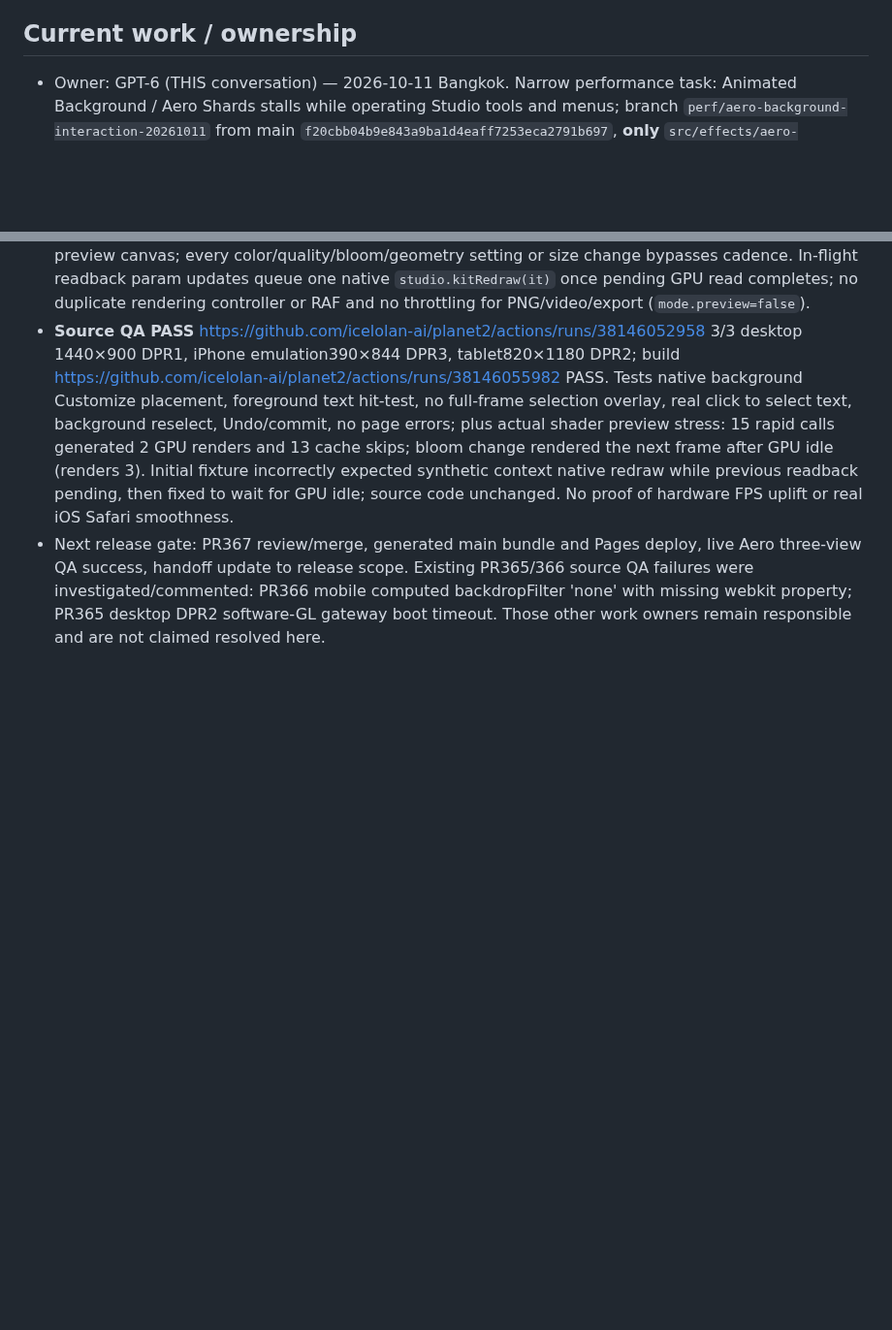
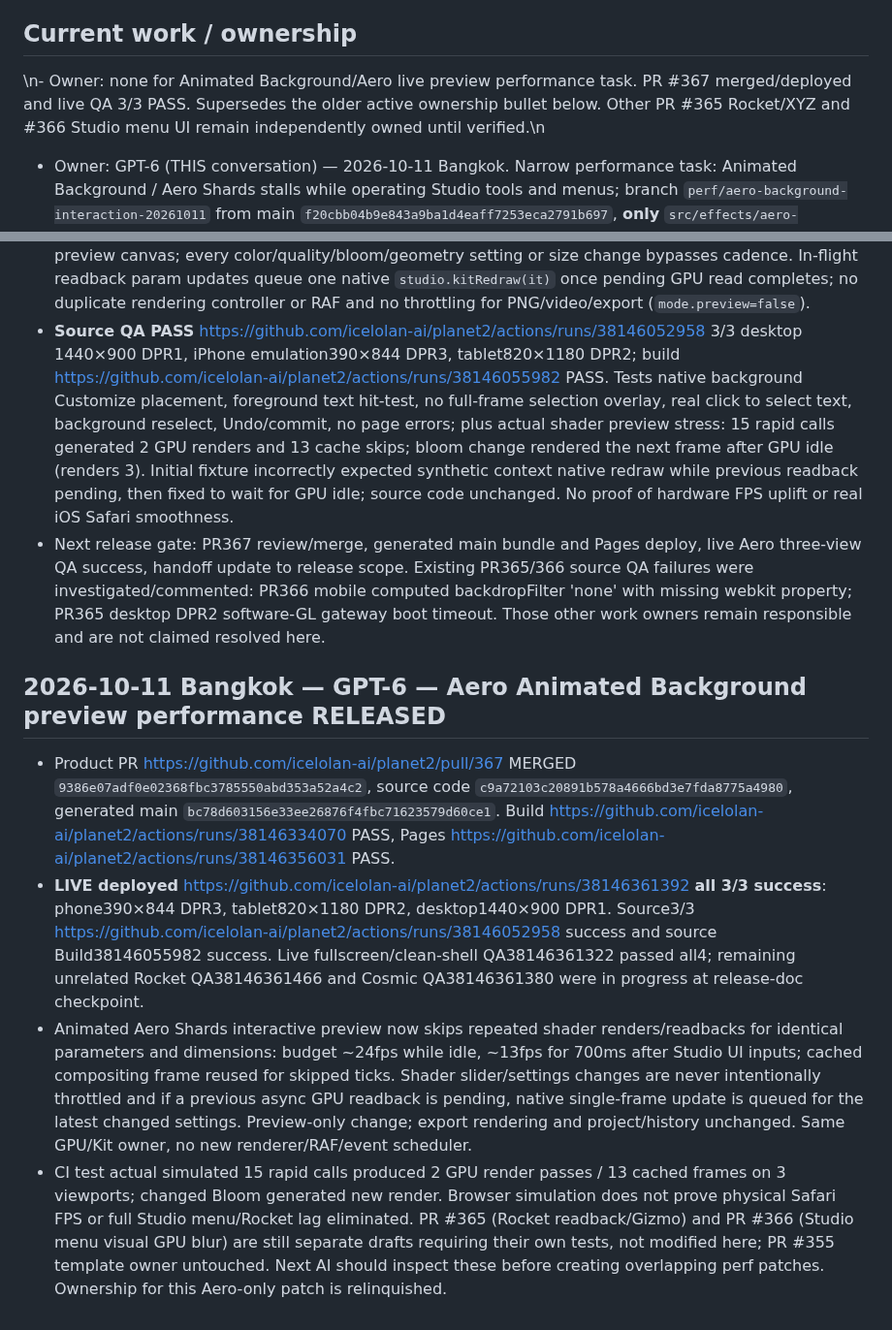
Before and after one commit to icelolan-ai/planet2, a Markdown page: docs/AI-WORK-LOG.md, 2 parts joined by grey strips. Shown at 97% size. Drawn GitHub-style; blank space fills up the shorter version.

Commit message:
docs: close Aero performance ownership after verified Pages and live three-view QA

```diff
--- a/docs/AI-WORK-LOG.md
+++ b/docs/AI-WORK-LOG.md
@@ -3,7 +3,7 @@
 Use with `AGENTS.md` and `AI-HANDOFF.md`. Entries are append-only; correct mistakes with a new dated entry. Times use Asia/Bangkok. Older detailed history remains in `AI-HANDOFF.md` and Git/PR history; this file does not invent missing release evidence.
 
 ## Current work / ownership
-
+\n- Owner: none for Animated Background/Aero live preview performance task. PR #367 merged/deployed and live QA 3/3 PASS. Supersedes the older active ownership bullet below. Other PR #365 Rocket/XYZ and #366 Studio menu UI remain independently owned until verified.\n
 - Owner: GPT-6 (THIS conversation) — 2026-10-11 Bangkok. Narrow performance task: Animated Background / Aero Shards stalls while operating Studio tools and menus; branch `perf/aero-background-interaction-20261011` from main `f20cbb04b9e843a9ba1d4eaff7253eca2791b697`, **only** `src/effects/aero-shards.js`, `docs/qa/aero-background-stacking-ui.cjs`, optional corresponding QA workflow, docs log/handoff. Other active PR #365 owns Rocket adapter/Gizmo and PR #366 owns Studio glass/panel UI; PR #355 owns template. Do not modify their source files or duplicate performance controllers. Plan adaptively limit redundant live preview GPU work while interacting, preserve immediate parameter changes and full-resolution export, add counters/QA for quality+regression, build/3-view source+live QA before merge. Not claiming speed improvements until tests; Safari physical-device FPS untested.
 
 - Owner: GPT-6 (ChatGPT, THIS conversation) — 2026-10-11 20:17 Bangkok. User requests project-wide clean/minimal UX/UI across all Planet 2 pages, with a new high-priority bug: tapping **Full screen** in 3-path launch and navigating to another page makes all click/touch targets dead (attached screenshot). Branch `fix/fullscreen-minimal-foundation-20261011`, base `4000d41b6f65f6c6b13eeda515438ea31b8a8602`. Intended source files: `src/effects/viewport-controls.js` (native modal/fullscreen top-layer fix), `src/effects/z-ui-minimal.js` (shared cross-page tokens/controlled styling; loaded via existing build auto-discovery, no build order edit), focused fullscreen and UI QA fixture/workflow, docs log/handoff. **Do not edit** `src/template.html`, `src/build_web.py`, or PR355-owned sources while it is open. This is phase A/design-system and shared shell foundation, not a claim every submenu has been individually polished. Preserve existing native page/Studio controllers, accessibility, Export/Undo, all artwork/WebGL, keyboard, touch, reduced motion and page load. User declined Work mode handoff and wants execution here. Test source on mobile/tablet/PC (and fullscreen desktop browser activation), then merge/build/Pages/live QA only if green. Document all remaining UX phases and physical iOS Safari limitations.
@@ -391,3 +391,10 @@ PR356 source2f4136d Build38128063545 and full five-view UI38128048846 allPASS/er
 - Root bottleneck: default animated Aero preview redoes multi-pass WebGL shader, asynchronous readback, CPU pixel row copy and 2D upload on every changed time sample, while Studio controls also need GPU/CPU. New budget only for live preview background with identical parameters and dimensions: maximum ~24fps at rest or ~13fps in the 700ms after a Studio control interaction. Reuses the finished preview canvas; every color/quality/bloom/geometry setting or size change bypasses cadence. In-flight readback param updates queue one native `studio.kitRedraw(it)` once pending GPU read completes; no duplicate rendering controller or RAF and no throttling for PNG/video/export (`mode.preview=false`).
 - **Source QA PASS** https://github.com/icelolan-ai/planet2/actions/runs/38146052958 3/3 desktop 1440×900 DPR1, iPhone emulation390×844 DPR3, tablet820×1180 DPR2; build https://github.com/icelolan-ai/planet2/actions/runs/38146055982 PASS. Tests native background Customize placement, foreground text hit-test, no full-frame selection overlay, real click to select text, background reselect, Undo/commit, no page errors; plus actual shader preview stress: 15 rapid calls generated 2 GPU renders and 13 cache skips; bloom change rendered the next frame after GPU idle (renders 3). Initial fixture incorrectly expected synthetic context native redraw while previous readback pending, then fixed to wait for GPU idle; source code unchanged. No proof of hardware FPS uplift or real iOS Safari smoothness.
 - Next release gate: PR367 review/merge, generated main bundle and Pages deploy, live Aero three-view QA success, handoff update to release scope. Existing PR365/366 source QA failures were investigated/commented: PR366 mobile computed backdropFilter 'none' with missing webkit property; PR365 desktop DPR2 software-GL gateway boot timeout. Those other work owners remain responsible and are not claimed resolved here.
+
+## 2026-10-11 Bangkok — GPT-6 — Aero Animated Background preview performance RELEASED
+
+- Product PR https://github.com/icelolan-ai/planet2/pull/367 MERGED `9386e07adf0e02368fbc3785550abd353a52a4c2`, source code `c9a72103c20891b578a4666bd3e7fda8775a4980`, generated main `bc78d603156e33ee26876f4fbc71623579d60ce1`. Build https://github.com/icelolan-ai/planet2/actions/runs/38146334070 PASS, Pages https://github.com/icelolan-ai/planet2/actions/runs/38146356031 PASS.
+- **LIVE deployed** https://github.com/icelolan-ai/planet2/actions/runs/38146361392 **all 3/3 success**: phone390×844 DPR3, tablet820×1180 DPR2, desktop1440×900 DPR1. Source3/3 https://github.com/icelolan-ai/planet2/actions/runs/38146052958 success and source Build38146055982 success. Live fullscreen/clean-shell QA38146361322 passed all4; remaining unrelated Rocket QA38146361466 and Cosmic QA38146361380 were in progress at release-doc checkpoint.
+- Animated Aero Shards interactive preview now skips repeated shader renders/readbacks for identical parameters and dimensions: budget ~24fps while idle, ~13fps for 700ms after Studio UI inputs; cached compositing frame reused for skipped ticks. Shader slider/settings changes are never intentionally throttled and if a previous async GPU readback is pending, native single-frame update is queued for the latest changed settings. Preview-only change; export rendering and project/history unchanged. Same GPU/Kit owner, no new renderer/RAF/event scheduler.
+- CI test actual simulated 15 rapid calls produced 2 GPU render passes / 13 cached frames on 3 viewports; changed Bloom generated new render. Browser simulation does not prove physical Safari FPS or full Studio menu/Rocket lag eliminated. PR #365 (Rocket readback/Gizmo) and PR #366 (Studio menu visual GPU blur) are still separate drafts requiring their own tests, not modified here; PR #355 template owner untouched. Next AI should inspect these before creating overlapping perf patches. Ownership for this Aero-only patch is relinquished.
```
